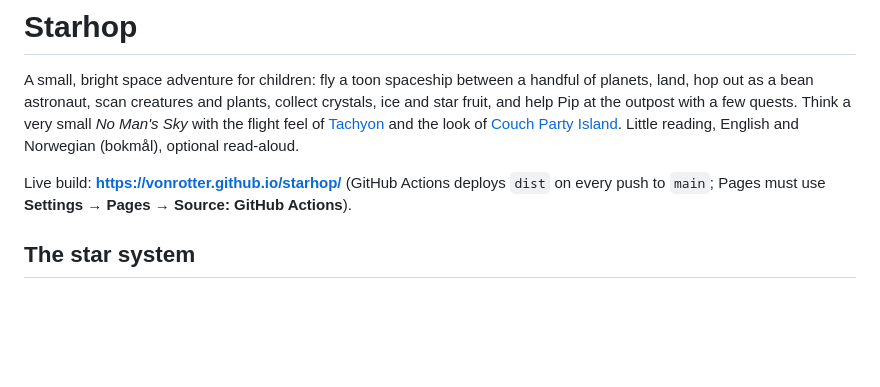
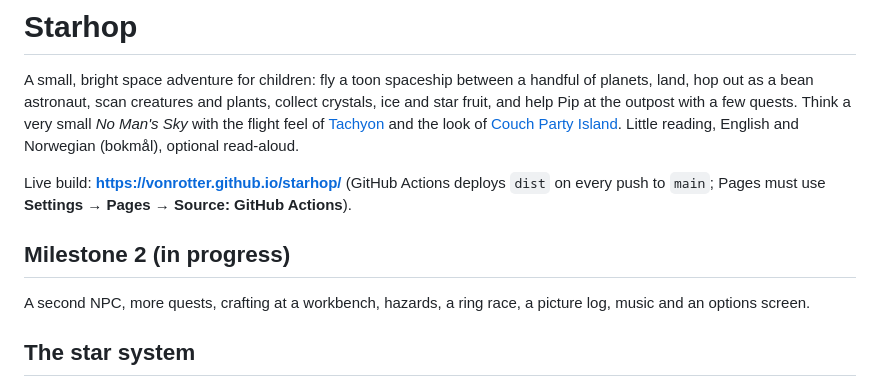
Before and after one commit to vonRotter/starhop, a Markdown page: README.md, the part around the change. Drawn GitHub-style; blank space fills up the shorter version.

Commit message:
README: milestone 2 heading
Co-Authored-By: Claude Opus 5.5 <noreply@anthropic.com>
Claude-Session: https://claude.ai/code/session_016t1QaYCGGMogQ2xZUDegFt

```diff
--- a/README.md
+++ b/README.md
@@ -9,6 +9,11 @@ the flight feel of [Tachyon](https://github.com/vonRotter/tachyon) and the look
 
 Live build: **https://vonrotter.github.io/starhop/** (GitHub Actions deploys `dist` on every push
 to `main`; Pages must use **Settings → Pages → Source: GitHub Actions**).
+
+## Milestone 2 (in progress)
+
+A second NPC, more quests, crafting at a workbench, hazards, a ring race, a picture log, music
+and an options screen.
 
 ## The star system
 
```
